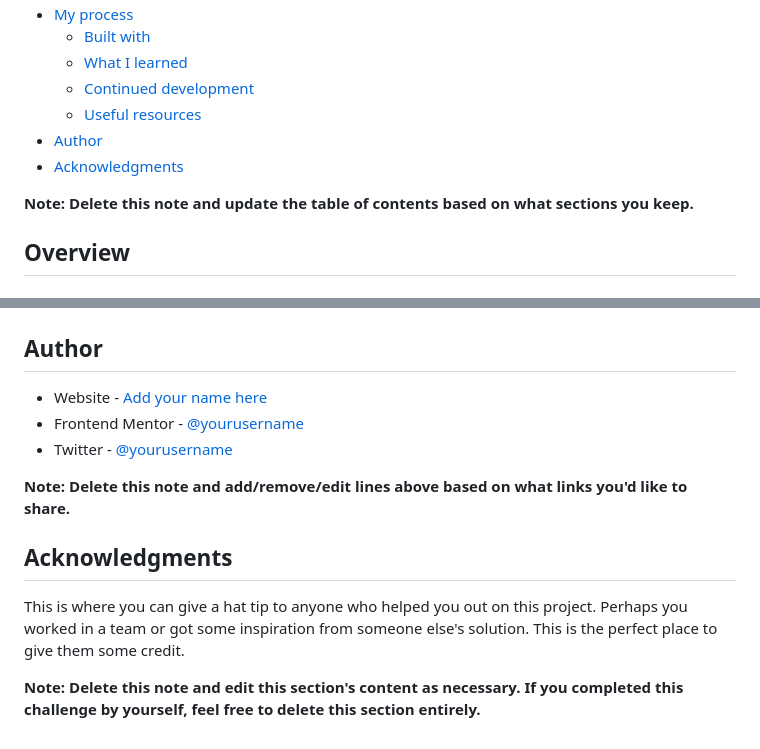
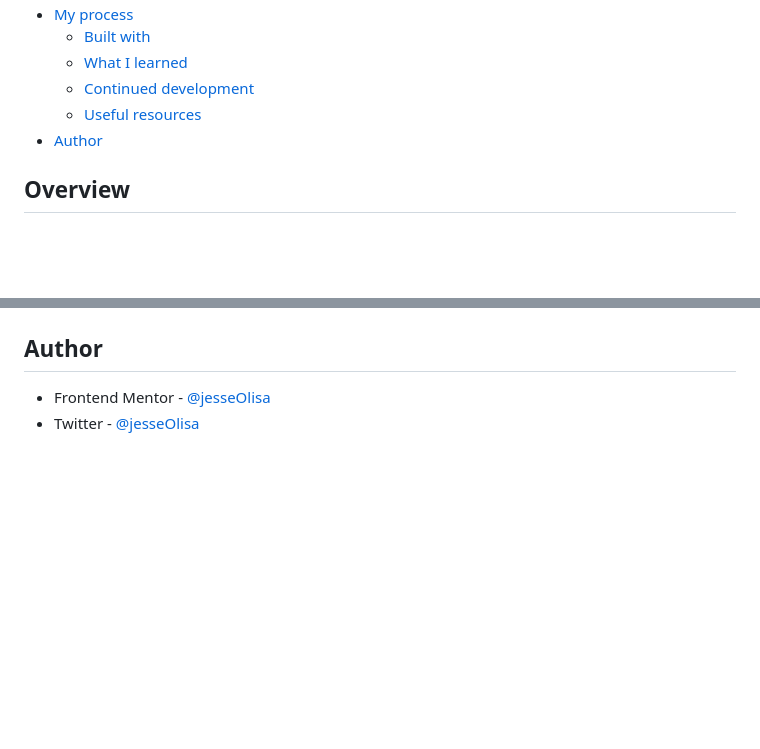
Before and after one commit to JesseOlisa/intro-component-with-signup-form-master, a Markdown page: README-template.md, 2 parts joined by grey strips. Drawn GitHub-style; blank space fills up the shorter version.

```diff
--- a/README-template.md
+++ b/README-template.md
@@ -14,9 +14,7 @@ This is a solution to the [Intro component with sign up form challenge on Fronte
   - [Continued development](#continued-development)
   - [Useful resources](#useful-resources)
 - [Author](#author)
-- [Acknowledgments](#acknowledgments)
 
-**Note: Delete this note and update the table of contents based on what sections you keep.**
 
 ## Overview
 
@@ -101,14 +72,4 @@ Use this section to outline areas that you want to continue focusing on in futur
 
 ## Author
-
-- Website - [Add your name here](https://www.your-site.com)
-- Frontend Mentor - [@yourusername](https://www.frontendmentor.io/profile/yourusername)
-- Twitter - [@yourusername](https://www.twitter.com/yourusername)
-
-**Note: Delete this note and add/remove/edit lines above based on what links you'd like to share.**
-
-## Acknowledgments
-
-This is where you can give a hat tip to anyone who helped you out on this project. Perhaps you worked in a team or got some inspiration from someone else's solution. This is the perfect place to give them some credit.
-
-**Note: Delete this note and edit this section's content as necessary. If you completed this challenge by yourself, feel free to delete this section entirely.**
+- Frontend Mentor - [@jesseOlisa](https://www.frontendmentor.io/profile/JesseOlisa)
+- Twitter - [@jesseOlisa](https://www.twitter.com/jesseOlisa)
```
Also changed, not shown: other parts of README-template.md (+12 -39 lines), README.md (deleted, +0 -95 lines), screenshot.png (added).
